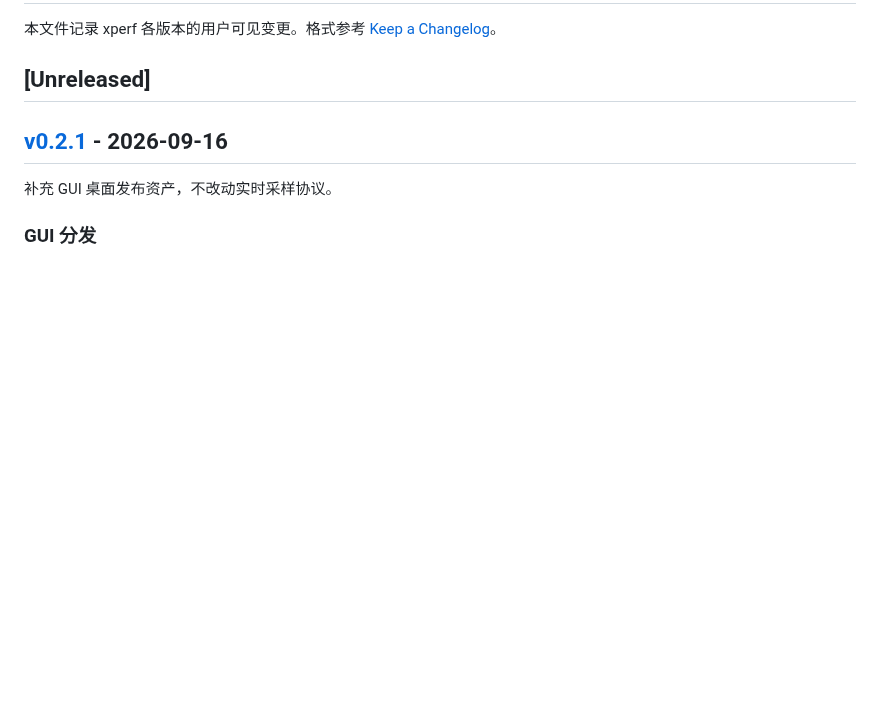
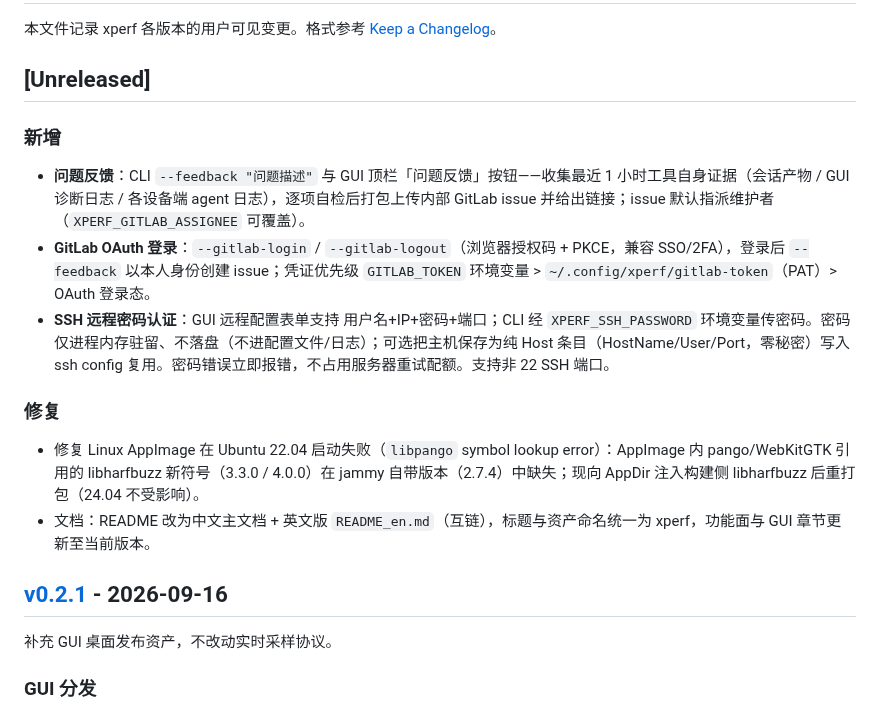
Before and after one commit to HanYunChenLuo/xtools, a Markdown page: CHANGELOG.md, the part around the change. Drawn GitHub-style; blank space fills up the shorter version.

Commit message:
docs(changelog): 补 Unreleased 段
- 新增：问题反馈（CLI/GUI）、GitLab OAuth 登录、SSH 密码认证
  （内存驻留/ssh config 纯 Host 条目/密码错误即停/非 22 端口）
- 修复：AppImage Ubuntu 22.04 libharfbuzz 符号缺失启动失败
  （d75108f，不在 v0.2.1 内，随下版发布）
- 文档变更一条带记

```diff
--- a/CHANGELOG.md
+++ b/CHANGELOG.md
@@ -3,6 +3,17 @@
 本文件记录 xperf 各版本的用户可见变更。格式参考 [Keep a Changelog](https://keepachangelog.com/zh-CN/1.1.0/)。
 
 ## [Unreleased]
+
+### 新增
+
+- **问题反馈**：CLI `--feedback "问题描述"` 与 GUI 顶栏「问题反馈」按钮——收集最近 1 小时工具自身证据（会话产物 / GUI 诊断日志 / 各设备端 agent 日志），逐项自检后打包上传内部 GitLab issue 并给出链接；issue 默认指派维护者（`XPERF_GITLAB_ASSIGNEE` 可覆盖）。
+- **GitLab OAuth 登录**：`--gitlab-login` / `--gitlab-logout`（浏览器授权码 + PKCE，兼容 SSO/2FA），登录后 `--feedback` 以本人身份创建 issue；凭证优先级 `GITLAB_TOKEN` 环境变量 > `~/.config/xperf/gitlab-token`（PAT）> OAuth 登录态。
+- **SSH 远程密码认证**：GUI 远程配置表单支持 用户名+IP+密码+端口；CLI 经 `XPERF_SSH_PASSWORD` 环境变量传密码。密码仅进程内存驻留、不落盘（不进配置文件/日志）；可选把主机保存为纯 Host 条目（HostName/User/Port，零秘密）写入 ssh config 复用。密码错误立即报错，不占用服务器重试配额。支持非 22 SSH 端口。
+
+### 修复
+
+- 修复 Linux AppImage 在 Ubuntu 22.04 启动失败（`libpango` symbol lookup error）：AppImage 内 pango/WebKitGTK 引用的 libharfbuzz 新符号（3.3.0 / 4.0.0）在 jammy 自带版本（2.7.4）中缺失；现向 AppDir 注入构建侧 libharfbuzz 后重打包（24.04 不受影响）。
+- 文档：README 改为中文主文档 + 英文版 `README_en.md`（互链），标题与资产命名统一为 xperf，功能面与 GUI 章节更新至当前版本。
 
 ## [v0.2.1] - 2026-09-16
 
```
